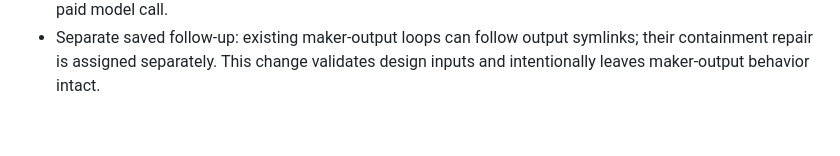
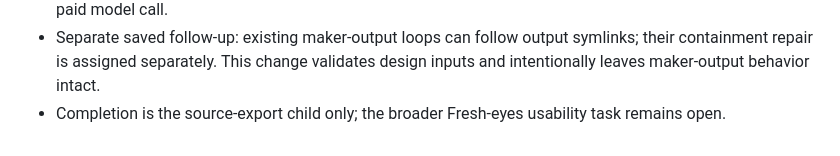
Before and after one commit to Schponken/kerf-forge, a Markdown page: STATUS.md, the part around the change. GitHub-like rendering.

Commit message:
Keep source export completion scoped to its usability subitem

```diff
--- a/STATUS.md
+++ b/STATUS.md
@@ -1397,3 +1397,4 @@ _Older entries: docs/status/STATUS-archive-to-2026-11-01.md (read only when you
   Docs explain declared dependency limits; no actual project build, full batch, FEA or paid model call.
 - Separate saved follow-up: existing maker-output loops can follow output symlinks; their containment repair is
   assigned separately. This change validates design inputs and intentionally leaves maker-output behavior intact.
+- Completion is the source-export child only; the broader Fresh-eyes usability task remains open.
```
Also changed, not shown: PLAN.md (+1 -1 lines).
